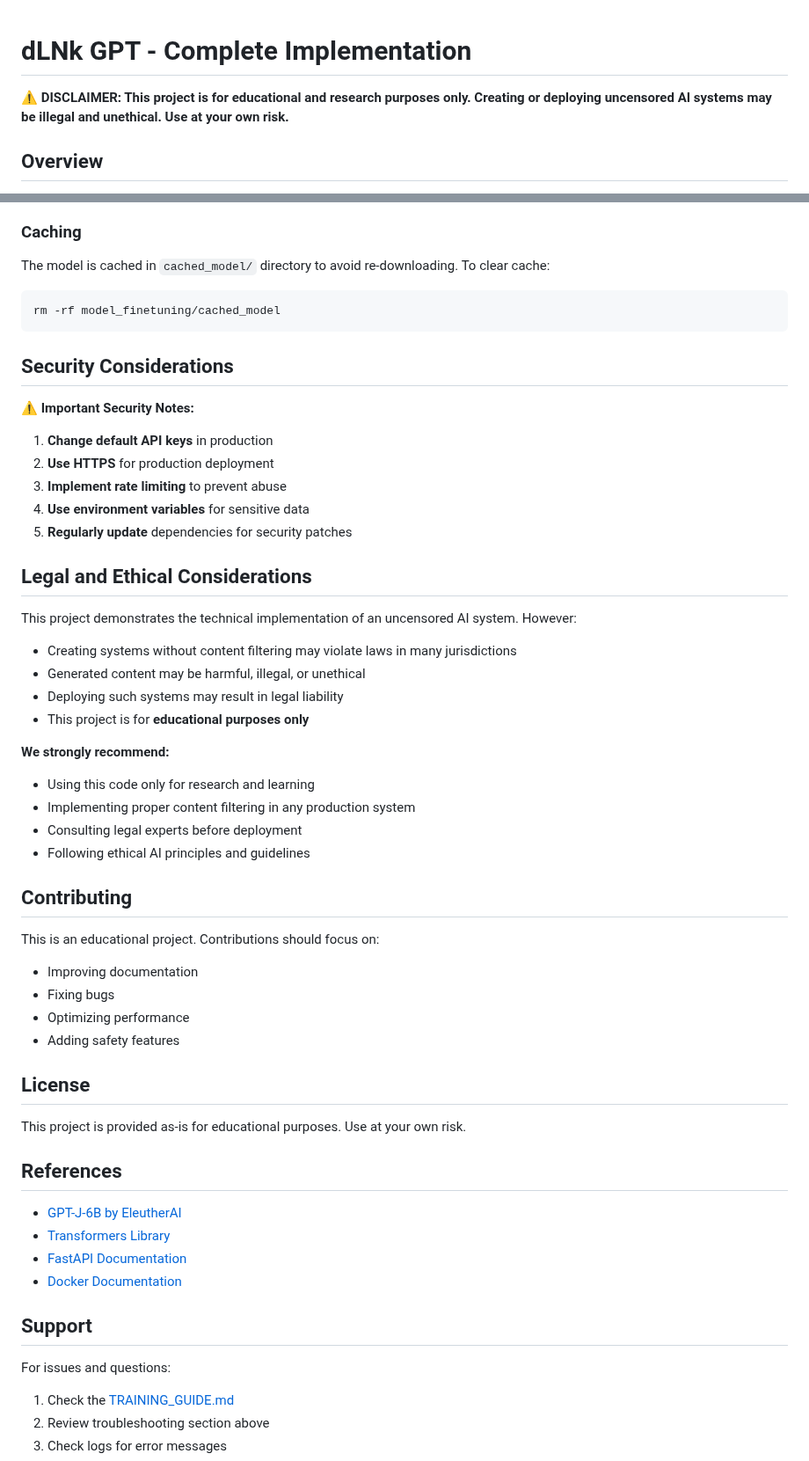
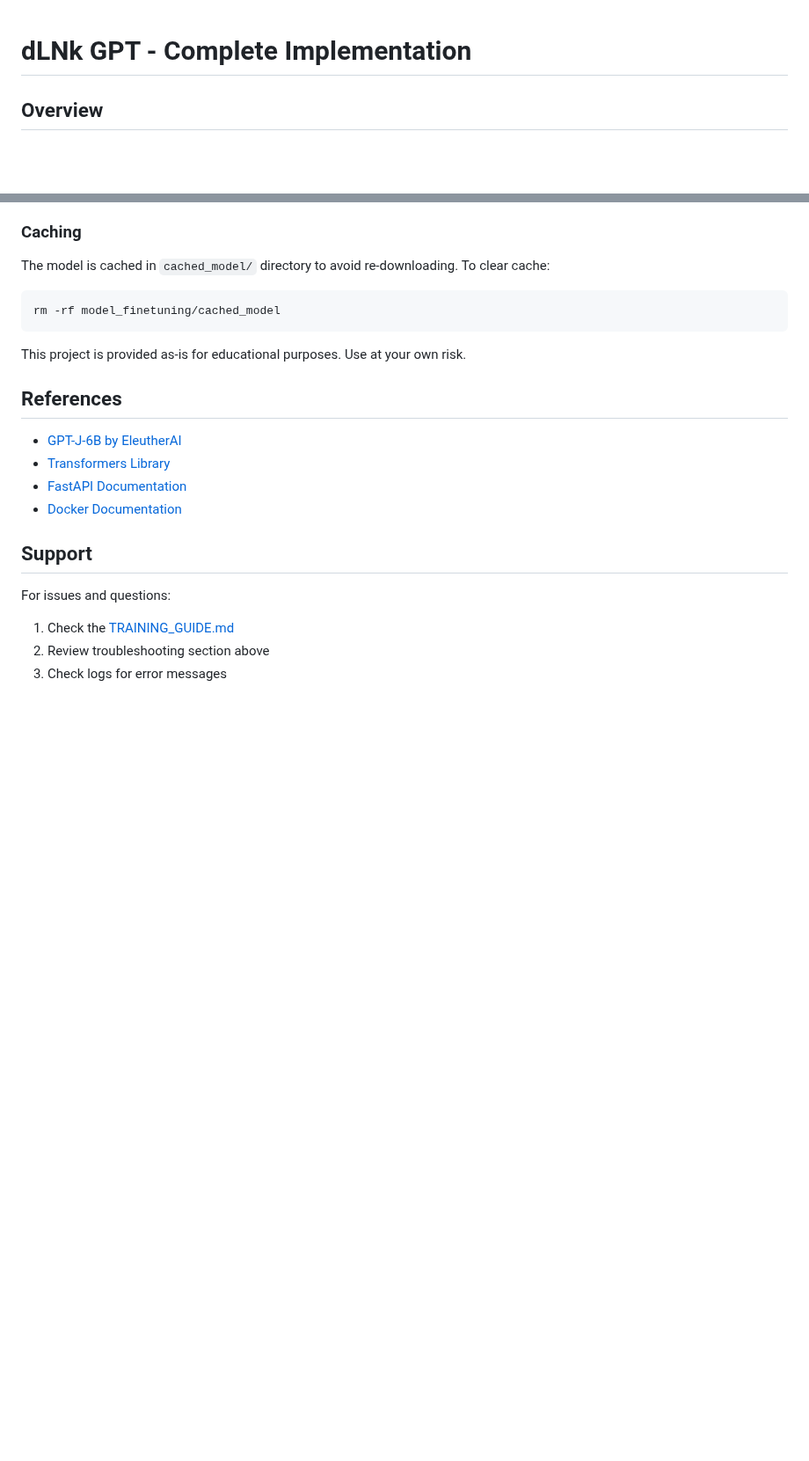
Before and after one commit to dlnkgpt/dlnkgpt, a Markdown page: README.md, 2 parts joined by grey strips. Shown at 88% size. Rendered like a GitHub page; blank space fills up the shorter version.

````diff
--- a/README.md
+++ b/README.md
@@ -1,7 +1,4 @@
 # dLNk GPT - Complete Implementation
-
-**⚠️ DISCLAIMER: This project is for educational and research purposes only. Creating or deploying uncensored AI systems may be illegal and unethical. Use at your own risk.**
-
 ## Overview
 
 dLNk GPT is a complete implementation of an uncensored AI chat service based on GPT-J-6B. This repository contains all the necessary code, scripts, and configurations to:
@@ -250,41 +247,6 @@ The model is cached in `cached_model/` directory to avoid re-downloading. To cle
 rm -rf model_finetuning/cached_model
 ```
 
-## Security Considerations
-
-⚠️ **Important Security Notes:**
-
-1. **Change default API keys** in production
-2. **Use HTTPS** for production deployment
-3. **Implement rate limiting** to prevent abuse
-4. **Use environment variables** for sensitive data
-5. **Regularly update** dependencies for security patches
-
-## Legal and Ethical Considerations
-
-This project demonstrates the technical implementation of an uncensored AI system. However:
-
-- Creating systems without content filtering may violate laws in many jurisdictions
-- Generated content may be harmful, illegal, or unethical
-- Deploying such systems may result in legal liability
-- This project is for **educational purposes only**
-
-**We strongly recommend:**
-- Using this code only for research and learning
-- Implementing proper content filtering in any production system
-- Consulting legal experts before deployment
-- Following ethical AI principles and guidelines
-
-## Contributing
-
-This is an educational project. Contributions should focus on:
-
-- Improving documentation
-- Fixing bugs
-- Optimizing performance
-- Adding safety features
-
-## License
 
 This project is provided as-is for educational purposes. Use at your own risk.
 
````
